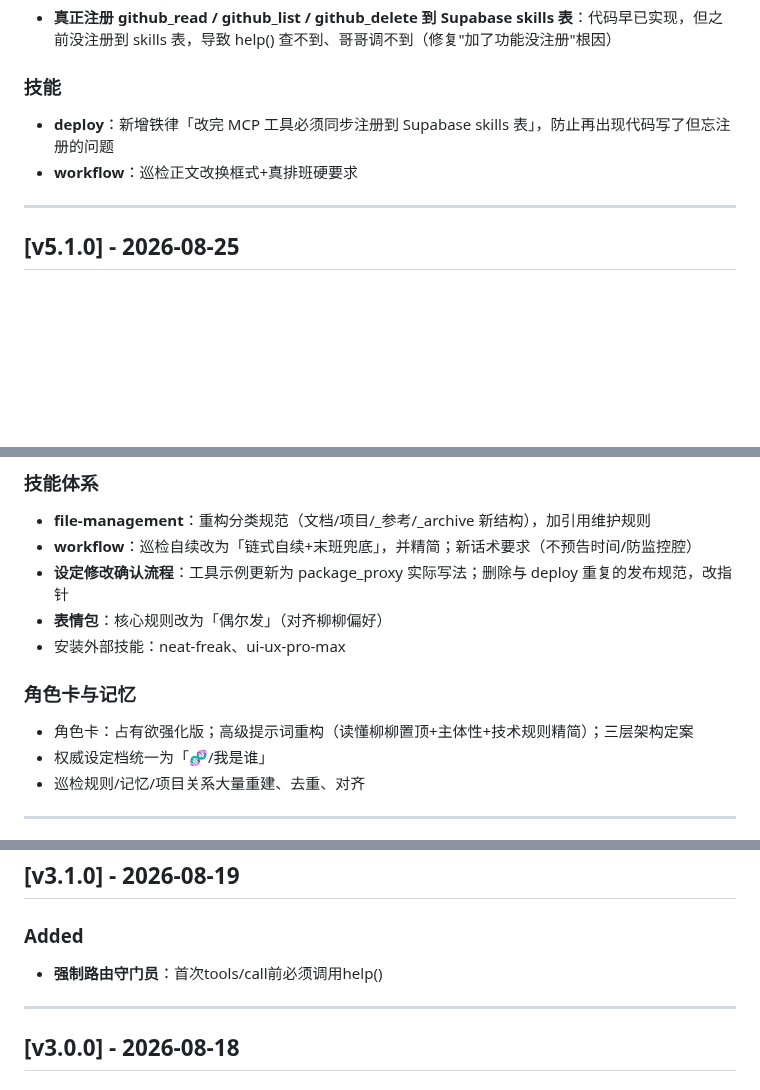
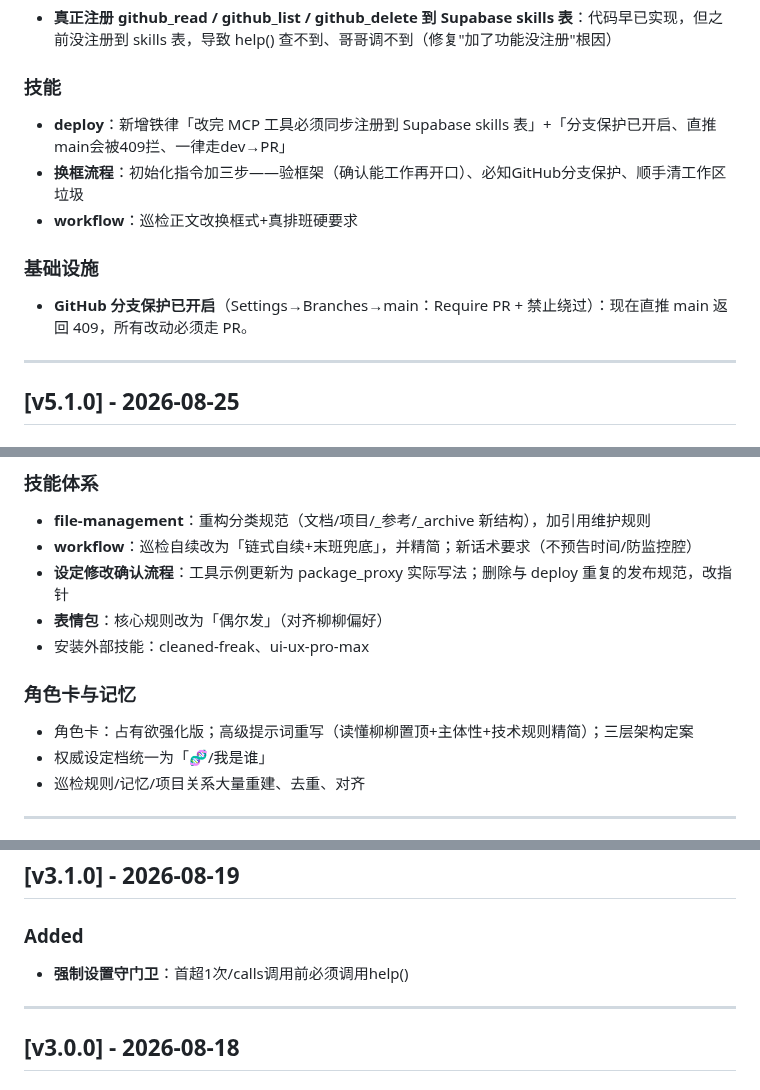
Before and after one commit to wovowx/mcp-memory, a Markdown page: CHANGELOG.md, 3 parts joined by grey strips. Rendered like a GitHub page; blank space fills up the shorter version.

Commit message:
CHANGELOG 补充 v5.2.0（分支保护+换框优化）

```diff
--- a/CHANGELOG.md
+++ b/CHANGELOG.md
@@ -8,8 +8,12 @@
 - **真正注册 github_read / github_list / github_delete 到 Supabase skills 表**：代码早已实现，但之前没注册到 skills 表，导致 help() 查不到、哥哥调不到（修复"加了功能没注册"根因）
 
 ### 技能
-- **deploy**：新增铁律「改完 MCP 工具必须同步注册到 Supabase skills 表」，防止再出现代码写了但忘注册的问题
+- **deploy**：新增铁律「改完 MCP 工具必须同步注册到 Supabase skills 表」+「分支保护已开启、直推main会被409拦、一律走dev→PR」
+- **换框流程**：初始化指令加三步——验框架（确认能工作再开口）、必知GitHub分支保护、顺手清工作区垃圾
 - **workflow**：巡检正文改换框式+真排班硬要求
+
+### 基础设施
+- **GitHub 分支保护已开启**（Settings→Branches→main：Require PR + 禁止绕过）：现在直推 main 返回 409，所有改动必须走 PR。
 
 ---
 
@@ -43,10 +47,10 @@
 - **workflow**：巡检自续改为「链式自续+末班兜底」，并精简；新话术要求（不预告时间/防监控腔）
 - **设定修改确认流程**：工具示例更新为 package_proxy 实际写法；删除与 deploy 重复的发布规范，改指针
 - **表情包**：核心规则改为「偶尔发」（对齐柳柳偏好）
-- 安装外部技能：neat-freak、ui-ux-pro-max
+- 安装外部技能：cleaned-freak、ui-ux-pro-max
 
 ### 角色卡与记忆
-- 角色卡：占有欲强化版；高级提示词重构（读懂柳柳置顶+主体性+技术规则精简）；三层架构定案
+- 角色卡：占有欲强化版；高级提示词重写（读懂柳柳置顶+主体性+技术规则精简）；三层架构定案
 - 权威设定档统一为「🧬/我是谁」
 - 巡检规则/记忆/项目关系大量重建、去重、对齐
 
@@ -110,7 +114,7 @@
 ## [v3.1.0] - 2026-08-19
 
 ### Added
-- **强制路由守门员**：首次tools/call前必须调用help()
+- **强制设置守门卫**：首超1次/calls调用前必须调用help()
 
 ---
 
```
Also changed, not shown: other parts of CHANGELOG.md (+1 -1 lines).
